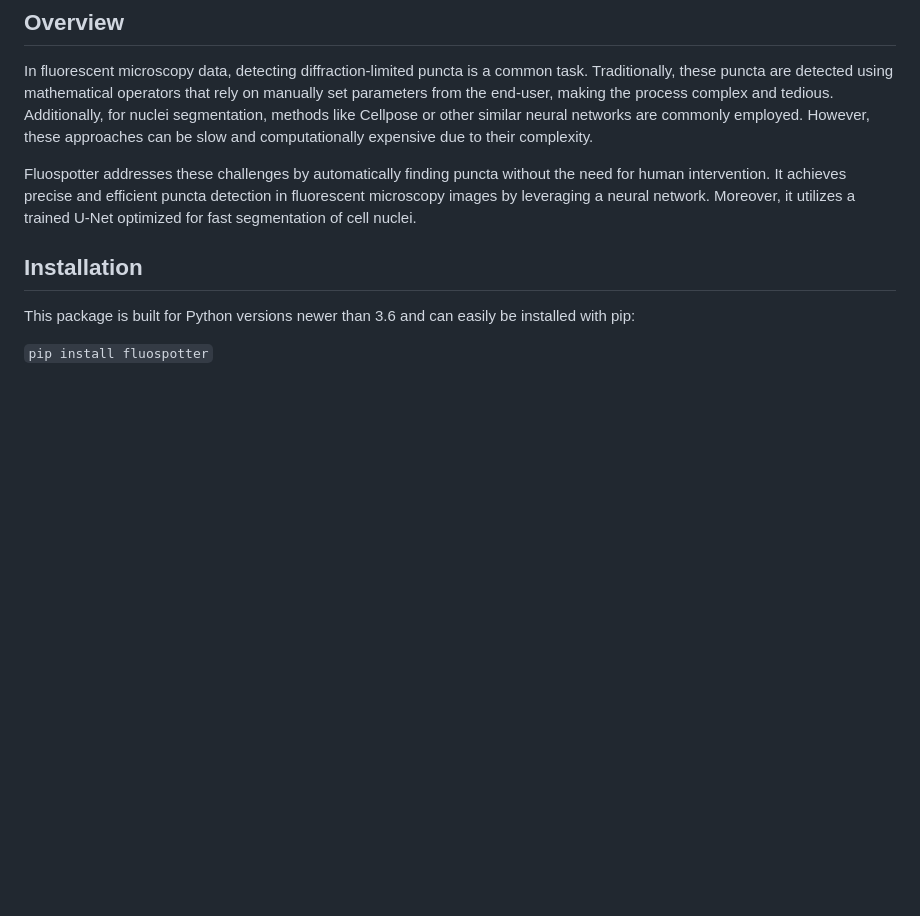
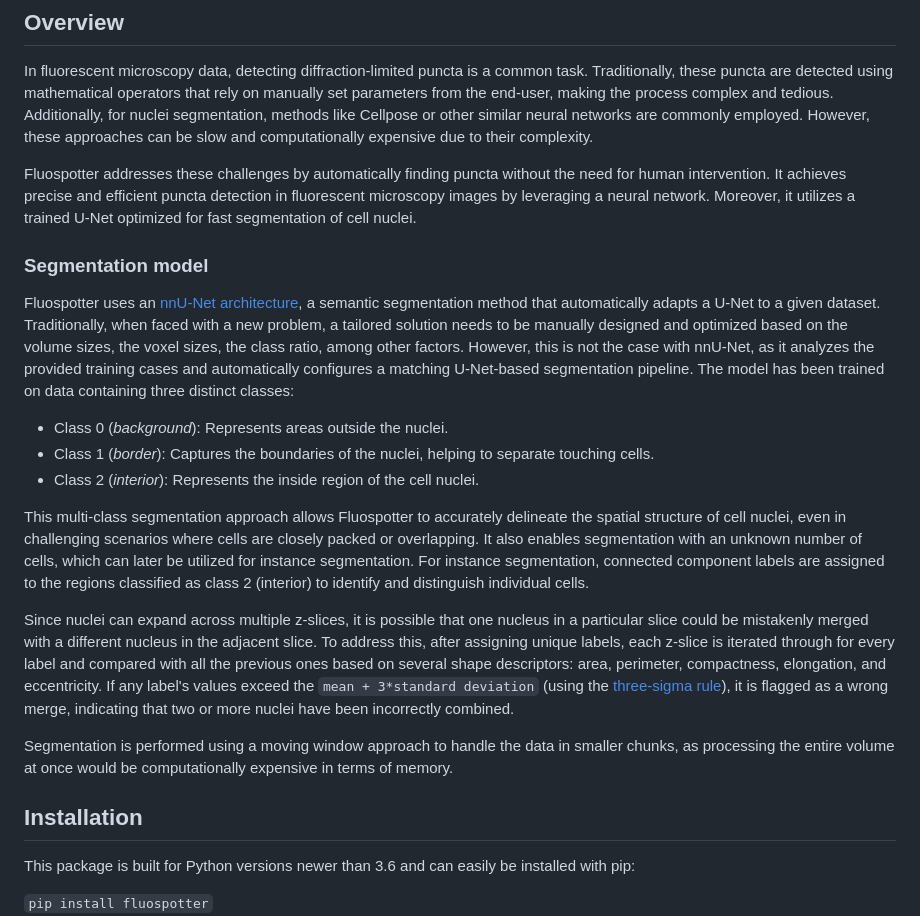
Before and after one commit to arnaublanco/Fluospotter, a Markdown page: README.md, the part around the change. GitHub-like rendering; blank space fills up the shorter version.

Commit message:
added segmentation section with an explanation of the segmentation model

```diff
--- a/README.md
+++ b/README.md
@@ -23,6 +23,20 @@ As a result, Fluospotter offers researchers a powerful tool for in-depth analysi
 In fluorescent microscopy data, detecting diffraction-limited puncta is a common task. Traditionally, these puncta are detected using mathematical operators that rely on manually set parameters from the end-user, making the process complex and tedious. Additionally, for nuclei segmentation, methods like Cellpose or other similar neural networks are commonly employed. However, these approaches can be slow and computationally expensive due to their complexity.
 
 Fluospotter addresses these challenges by automatically finding puncta without the need for human intervention. It achieves precise and efficient puncta detection in fluorescent microscopy images by leveraging a neural network. Moreover, it utilizes a trained U-Net optimized for fast segmentation of cell nuclei.
+
+### Segmentation model
+
+Fluospotter uses an [nnU-Net architecture](https://www.nature.com/articles/s41592-020-01008-z), a semantic segmentation method that automatically adapts a U-Net to a given dataset. Traditionally, when faced with a new problem, a tailored solution needs to be manually designed and optimized based on the volume sizes, the voxel sizes, the class ratio, among other factors. However, this is not the case with nnU-Net, as it analyzes the provided training cases and automatically configures a matching U-Net-based segmentation pipeline. The model has been trained on data containing three distinct classes:
+
+* Class 0 (*background*): Represents areas outside the nuclei.
+* Class 1 (*border*): Captures the boundaries of the nuclei, helping to separate touching cells.
+* Class 2 (*interior*): Represents the inside region of the cell nuclei.
+
+This multi-class segmentation approach allows Fluospotter to accurately delineate the spatial structure of cell nuclei, even in challenging scenarios where cells are closely packed or overlapping. It also enables segmentation with an unknown number of cells, which can later be utilized for instance segmentation. For instance segmentation, connected component labels are assigned to the regions classified as class 2 (interior) to identify and distinguish individual cells.
+
+Since nuclei can expand across multiple z-slices, it is possible that one nucleus in a particular slice could be mistakenly merged with a different nucleus in the adjacent slice. To address this, after assigning unique labels, each z-slice is iterated through for every label and compared with all the previous ones based on several shape descriptors: area, perimeter, compactness, elongation, and eccentricity. If any label's values exceed the `mean + 3*standard deviation` (using the [three-sigma rule](https://en.wikipedia.org/wiki/68%E2%80%9395%E2%80%9399.7_rule)), it is flagged as a wrong merge, indicating that two or more nuclei have been incorrectly combined.
+
+Segmentation is performed using a moving window approach to handle the data in smaller chunks, as processing the entire volume at once would be computationally expensive in terms of memory.
 
 ## Installation
 
```
